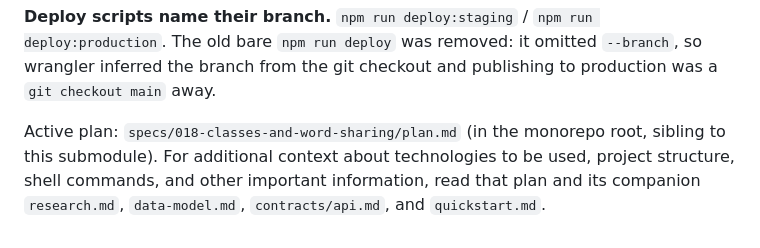
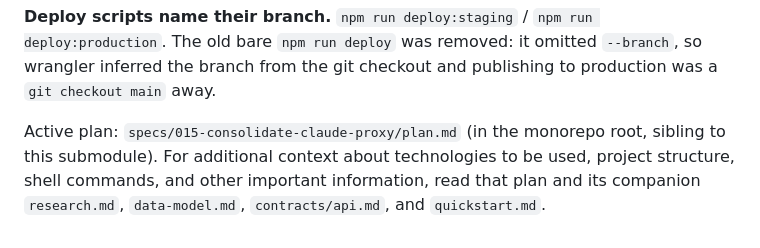
Before and after one commit to lisiaka/norskpraksis, a Markdown page: CLAUDE.md, the part around the change. Rendered like a GitHub page.

Commit message:
docs: point the SpecKit marker at 015
Planning for 015 (one home for the AI credential) is done; the active plan is
no longer 018. Doc-only, and CLAUDE.md is not in public/, so this does not
deploy.

Co-Authored-By: Claude <noreply@anthropic.com>

```diff
--- a/CLAUDE.md
+++ b/CLAUDE.md
@@ -278,7 +278,7 @@ The old bare `npm run deploy` was removed: it omitted `--branch`, so wrangler in
 branch from the git checkout and publishing to production was a `git checkout main` away.
 
 <!-- SPECKIT START -->
-Active plan: `specs/018-classes-and-word-sharing/plan.md` (in the monorepo root, sibling to this submodule).
+Active plan: `specs/015-consolidate-claude-proxy/plan.md` (in the monorepo root, sibling to this submodule).
 For additional context about technologies to be used, project structure,
 shell commands, and other important information, read that plan and its
 companion `research.md`, `data-model.md`, `contracts/api.md`, and `quickstart.md`.
```
